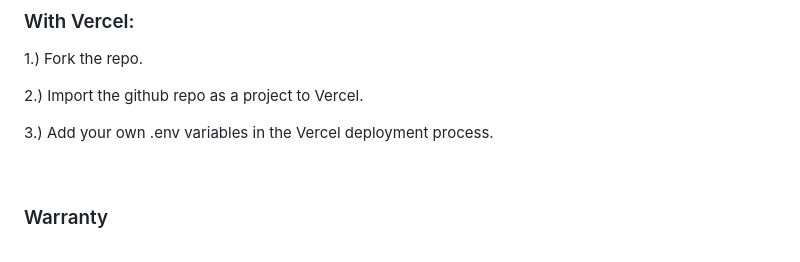
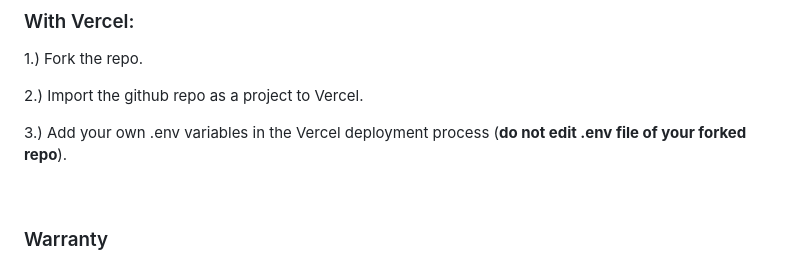
Before and after one commit to AtlasWiki/kaiser-webhook, a Markdown page: README.md, the part around the change. Drawn GitHub-style.

```diff
--- a/README.md
+++ b/README.md
@@ -61,7 +61,7 @@ node index.js
 
 2.) Import the github repo as a project to Vercel.
 
-3.) Add your own .env variables in the Vercel deployment process.
+3.) Add your own .env variables in the Vercel deployment process (**do not edit .env file of your forked repo**).
 
 <br>
 
```
